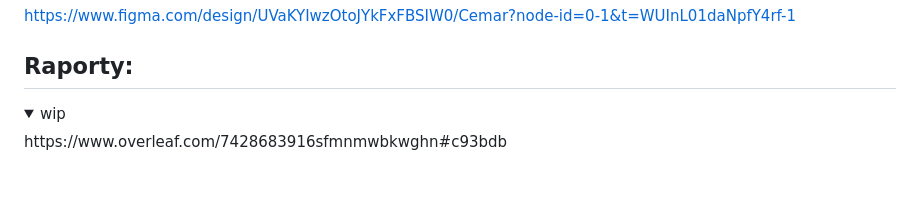
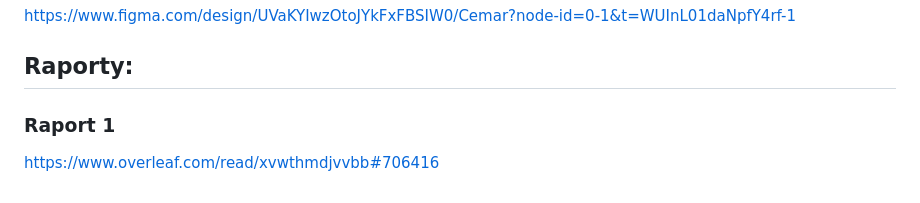
Before and after one commit to IHajnberger/CemarProjekt, a Markdown page: README.md, the part around the change. Drawn GitHub-style; folded sections open.

Commit message:
Revise report section in README
Updated report section with new link and removed details.

```diff
--- a/README.md
+++ b/README.md
@@ -107,7 +107,5 @@ https://cemartroad2.netlify.app/
 https://www.figma.com/design/UVaKYIwzOtoJYkFxFBSIW0/Cemar?node-id=0-1&t=WUInL01daNpfY4rf-1
 
 ## Raporty:
-<details>
-<summary> wip </summary>
-https://www.overleaf.com/7428683916sfmnmwbkwghn#c93bdb
-</details>
+### Raport 1
+https://www.overleaf.com/read/xvwthmdjvvbb#706416
```
